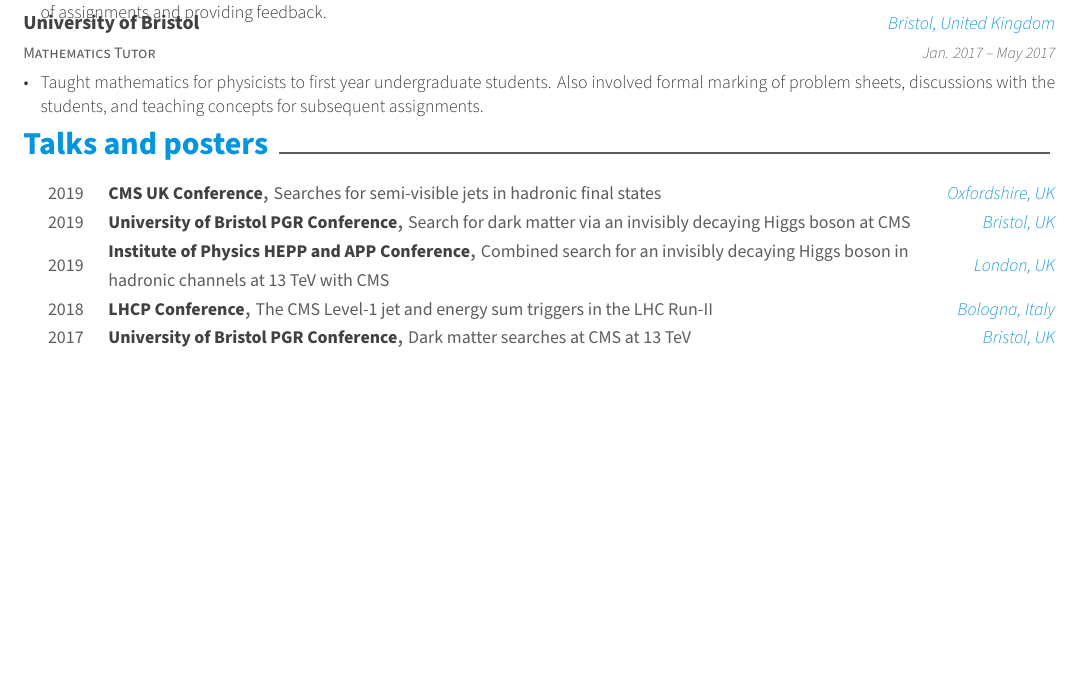
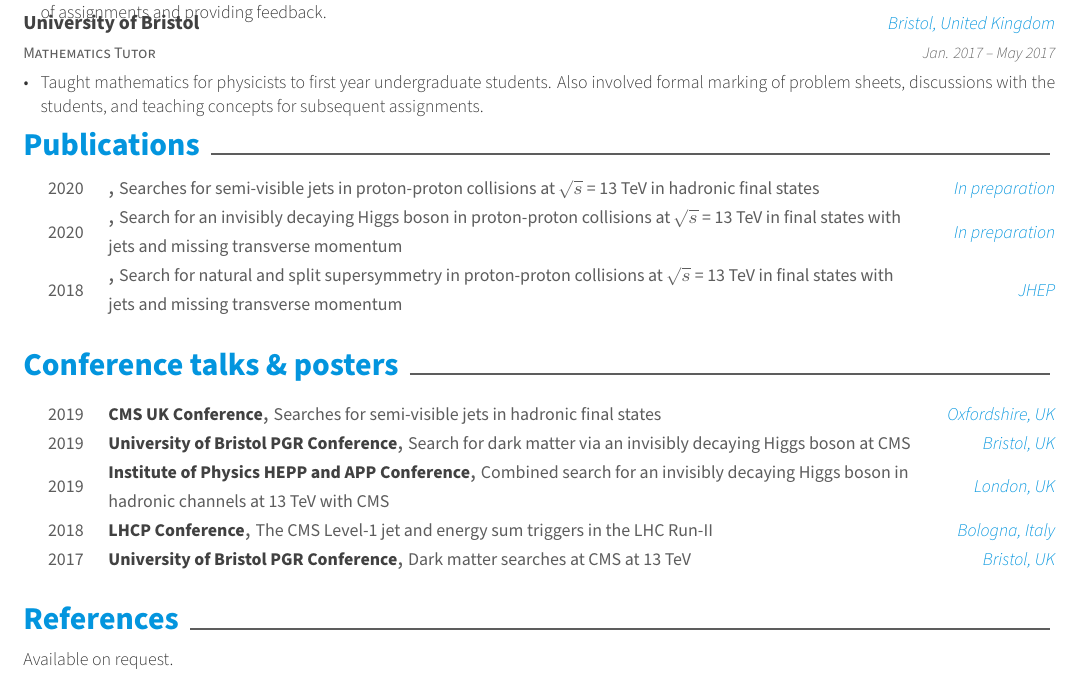
Before and after one commit to eshwen/my-cv, a LaTeX CV (cv.tex, which reads sections/publications.tex, sections/references.tex, sections/talks_posters.tex): part of page 2 of 2, cut so that both start at the same text, the shorter picture padded with empty space. Compiled offline with XeLaTeX.

Commit message:
Adding publications and references sections. Updating heading of 'Talks and posters'

```diff
--- /dev/null
+++ b/sections/publications.tex
@@ -0,0 +1,11 @@
+\cvsection{Publications}
+
+\begin{cvhonors} % These aren't honours, obviously, but the formatting for entries in this environment are about right for publications. Just need to remove rogue commas
+
+    \cvhonor{}{Searches for semi-visible jets in proton-proton collisions at $\sqrt{s}$ = 13 TeV in hadronic final states}{In preparation}{2020}
+
+    \cvhonor{}{Search for an invisibly decaying Higgs boson in proton-proton collisions at $\sqrt{s}$ = 13 TeV in final states with jets and missing transverse momentum}{In preparation}{2020}
+
+    \cvhonor{}{Search for natural and split supersymmetry in proton-proton collisions at $\sqrt{s}$ = 13 TeV in final states with jets and missing transverse momentum}{JHEP}{2018}
+
+\end{cvhonors}
--- /dev/null
+++ b/sections/references.tex
@@ -0,0 +1,5 @@
+\cvsection{References}
+
+\begin{cvparagraph}
+Available on request.
+\end{cvparagraph}
--- a/sections/talks_posters.tex
+++ b/sections/talks_posters.tex
@@ -1,4 +1,4 @@
-\cvsection{Talks and posters}
+\cvsection{Conference talks \& posters}
 
 \begin{cvhonors} % These aren't honours, obviously, but the formatting for entries in this environment are about right for posters and talks
 
```
Also changed, not shown: cv.tex (+3 -1 lines).
